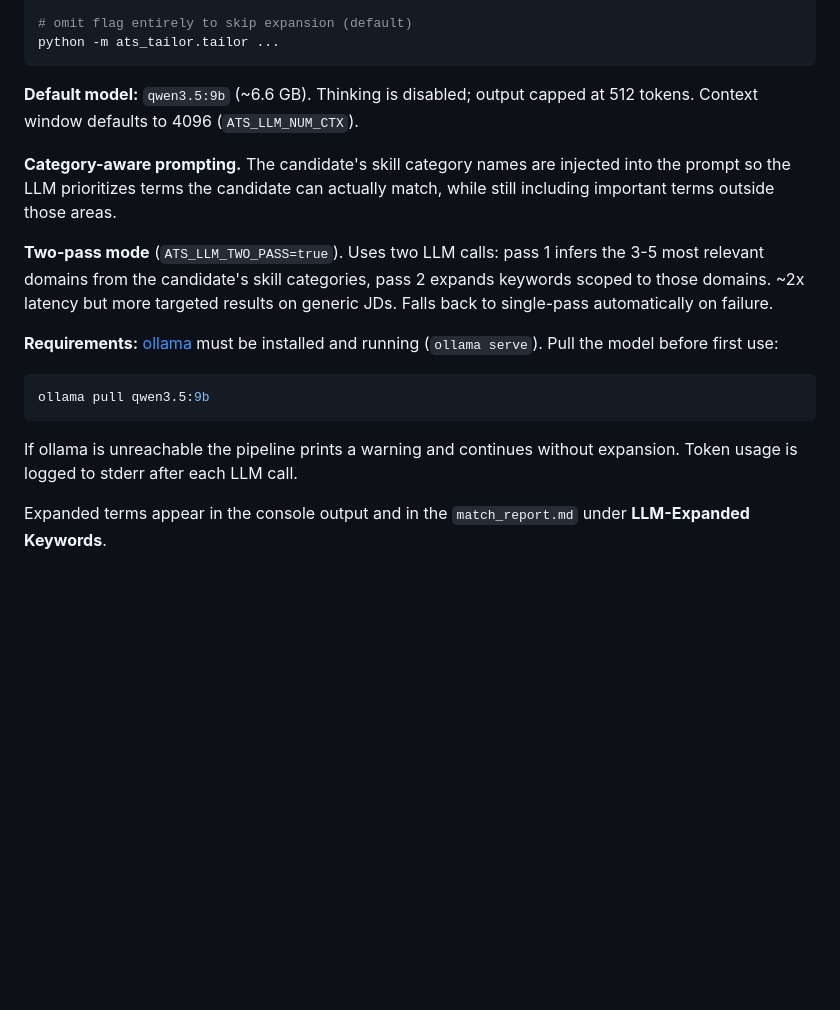
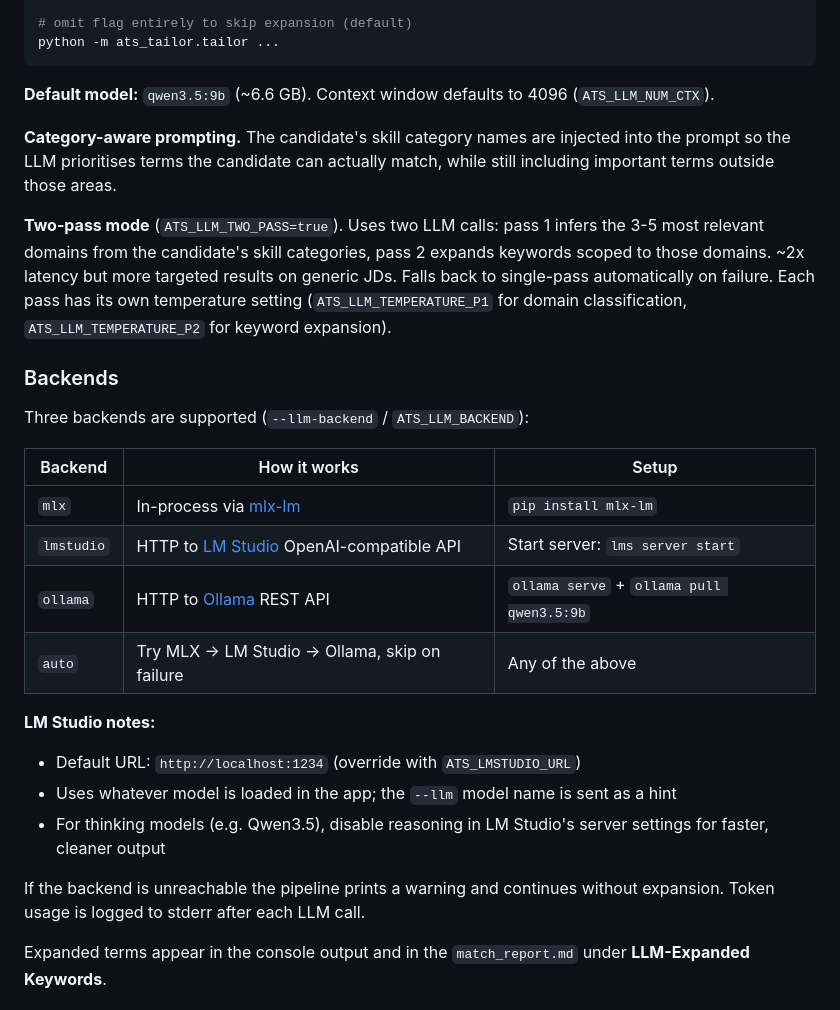
Before and after one commit to hoshinoht/ats-tailor, a Markdown page: README.md, the part around one of its changes. Drawn GitHub-style; blank space fills up the shorter version.

````diff
--- a/README.md
+++ b/README.md
@@ -73,19 +80,29 @@ python -m ats_tailor.tailor --llm qwen2.5-coder:1.5b ...
 python -m ats_tailor.tailor ...
 ```
 
-**Default model:** `qwen3.5:9b` (~6.6 GB). Thinking is disabled; output capped at 512 tokens. Context window defaults to 4096 (`ATS_LLM_NUM_CTX`).
+**Default model:** `qwen3.5:9b` (~6.6 GB). Context window defaults to 4096 (`ATS_LLM_NUM_CTX`).
 
-**Category-aware prompting.** The candidate's skill category names are injected into the prompt so the LLM prioritizes terms the candidate can actually match, while still including important terms outside those areas.
+**Category-aware prompting.** The candidate's skill category names are injected into the prompt so the LLM prioritises terms the candidate can actually match, while still including important terms outside those areas.
 
-**Two-pass mode** (`ATS_LLM_TWO_PASS=true`). Uses two LLM calls: pass 1 infers the 3-5 most relevant domains from the candidate's skill categories, pass 2 expands keywords scoped to those domains. ~2x latency but more targeted results on generic JDs. Falls back to single-pass automatically on failure.
+**Two-pass mode** (`ATS_LLM_TWO_PASS=true`). Uses two LLM calls: pass 1 infers the 3-5 most relevant domains from the candidate's skill categories, pass 2 expands keywords scoped to those domains. ~2x latency but more targeted results on generic JDs. Falls back to single-pass automatically on failure. Each pass has its own temperature setting (`ATS_LLM_TEMPERATURE_P1` for domain classification, `ATS_LLM_TEMPERATURE_P2` for keyword expansion).
 
-**Requirements:** [ollama](https://ollama.com) must be installed and running (`ollama serve`). Pull the model before first use:
+### Backends
 
-```bash
-ollama pull qwen3.5:9b
-```
+Three backends are supported (`--llm-backend` / `ATS_LLM_BACKEND`):
 
-If ollama is unreachable the pipeline prints a warning and continues without expansion. Token usage is logged to stderr after each LLM call.
+| Backend    | How it works | Setup |
+|------------|-------------|-------|
+| `mlx`      | In-process via [mlx-lm](https://github.com/ml-explore/mlx-lm) | `pip install mlx-lm` |
+| `lmstudio` | HTTP to [LM Studio](https://lmstudio.ai) OpenAI-compatible API | Start server: `lms server start` |
+| `ollama`   | HTTP to [Ollama](https://ollama.com) REST API | `ollama serve` + `ollama pull qwen3.5:9b` |
+| `auto`     | Try MLX → LM Studio → Ollama, skip on failure | Any of the above |
+
+**LM Studio notes:**
+- Default URL: `http://localhost:1234` (override with `ATS_LMSTUDIO_URL`)
+- Uses whatever model is loaded in the app; the `--llm` model name is sent as a hint
+- For thinking models (e.g. Qwen3.5), disable reasoning in LM Studio's server settings for faster, cleaner output
+
+If the backend is unreachable the pipeline prints a warning and continues without expansion. Token usage is logged to stderr after each LLM call.
 
 Expanded terms appear in the console output and in the `match_report.md` under **LLM-Expanded Keywords**.
 
````
Also changed, not shown: other parts of README.md (+22 -15 lines).
